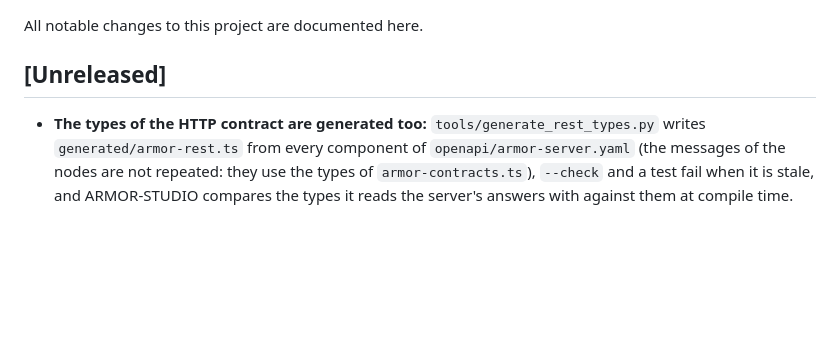
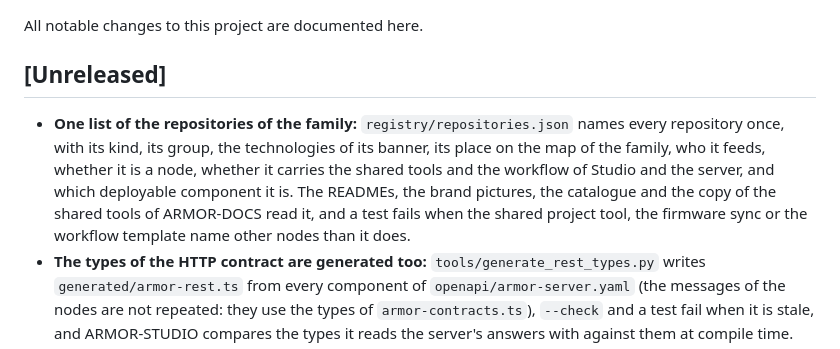
Before and after one commit to JuanenRac/ARMOR-COMMON, a Markdown page: CHANGELOG.md, the part around the change. Drawn GitHub-style; blank space fills up the shorter version.

Commit message:
Changelog: the registry of repositories

```diff
--- a/CHANGELOG.md
+++ b/CHANGELOG.md
@@ -4,6 +4,7 @@ All notable changes to this project are documented here.
 
 ## [Unreleased]
 
+- **One list of the repositories of the family:** `registry/repositories.json` names every repository once, with its kind, its group, the technologies of its banner, its place on the map of the family, who it feeds, whether it is a node, whether it carries the shared tools and the workflow of Studio and the server, and which deployable component it is. The READMEs, the brand pictures, the catalogue and the copy of the shared tools of ARMOR-DOCS read it, and a test fails when the shared project tool, the firmware sync or the workflow template name other nodes than it does.
 - **The types of the HTTP contract are generated too:** `tools/generate_rest_types.py` writes `generated/armor-rest.ts` from every component of `openapi/armor-server.yaml` (the messages of the nodes are not repeated: they use the types of `armor-contracts.ts`), `--check` and a test fail when it is stale, and ARMOR-STUDIO compares the types it reads the server's answers with against them at compile time.
 - **A node says which version of the network contract it speaks:** the network message takes an optional whole `contract` (1 today; a node that says nothing speaks the first), with vectors for a good one, zero and a text, and the overview of the server says it and whether the node is older than the server.
 - **More of the HTTP contract is typed:** the switching and alarm-command statuses (what is pending and what became of the latest commands), the orders for a network node and the fields of an event that every client reads.
```
